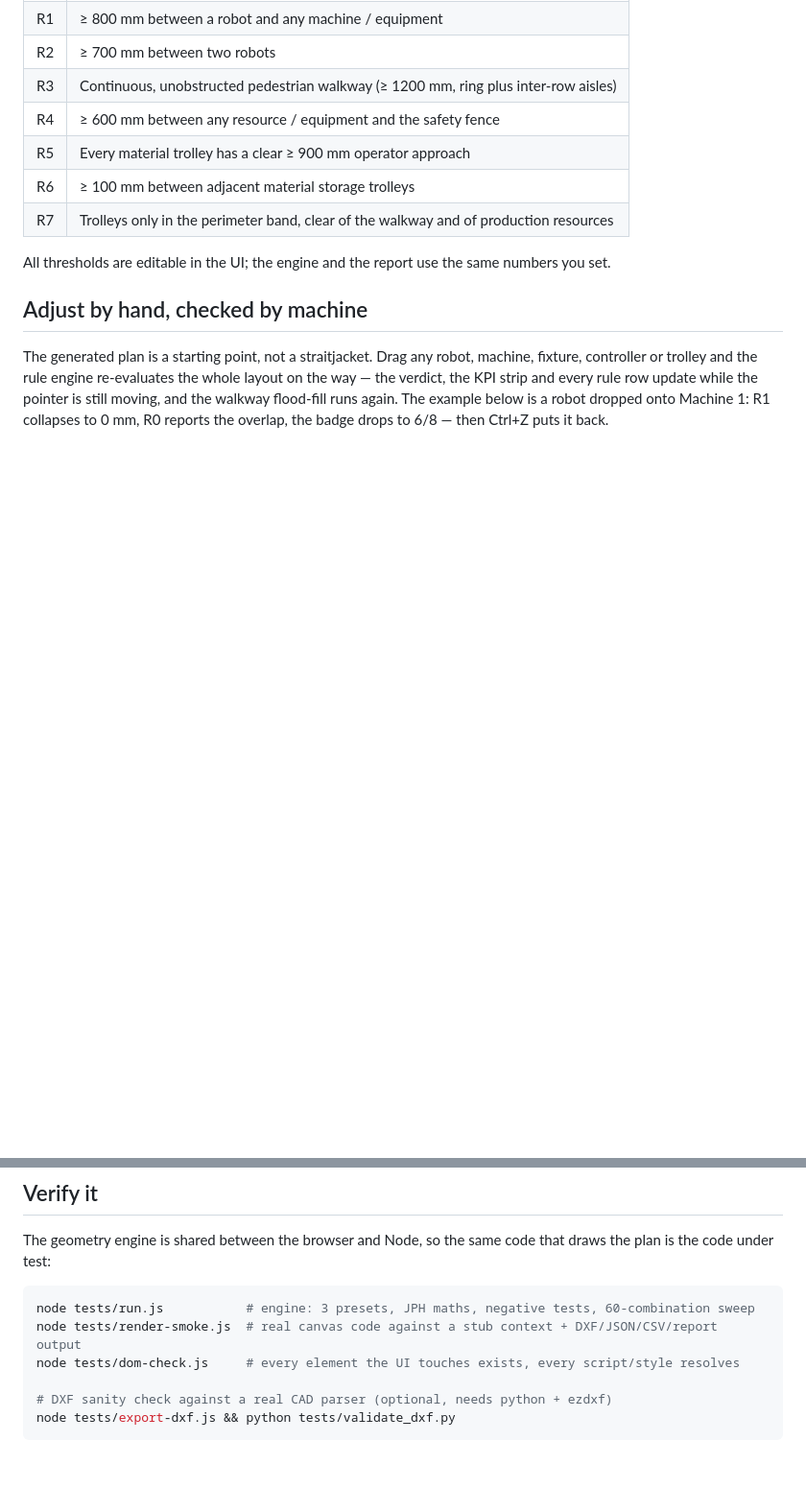
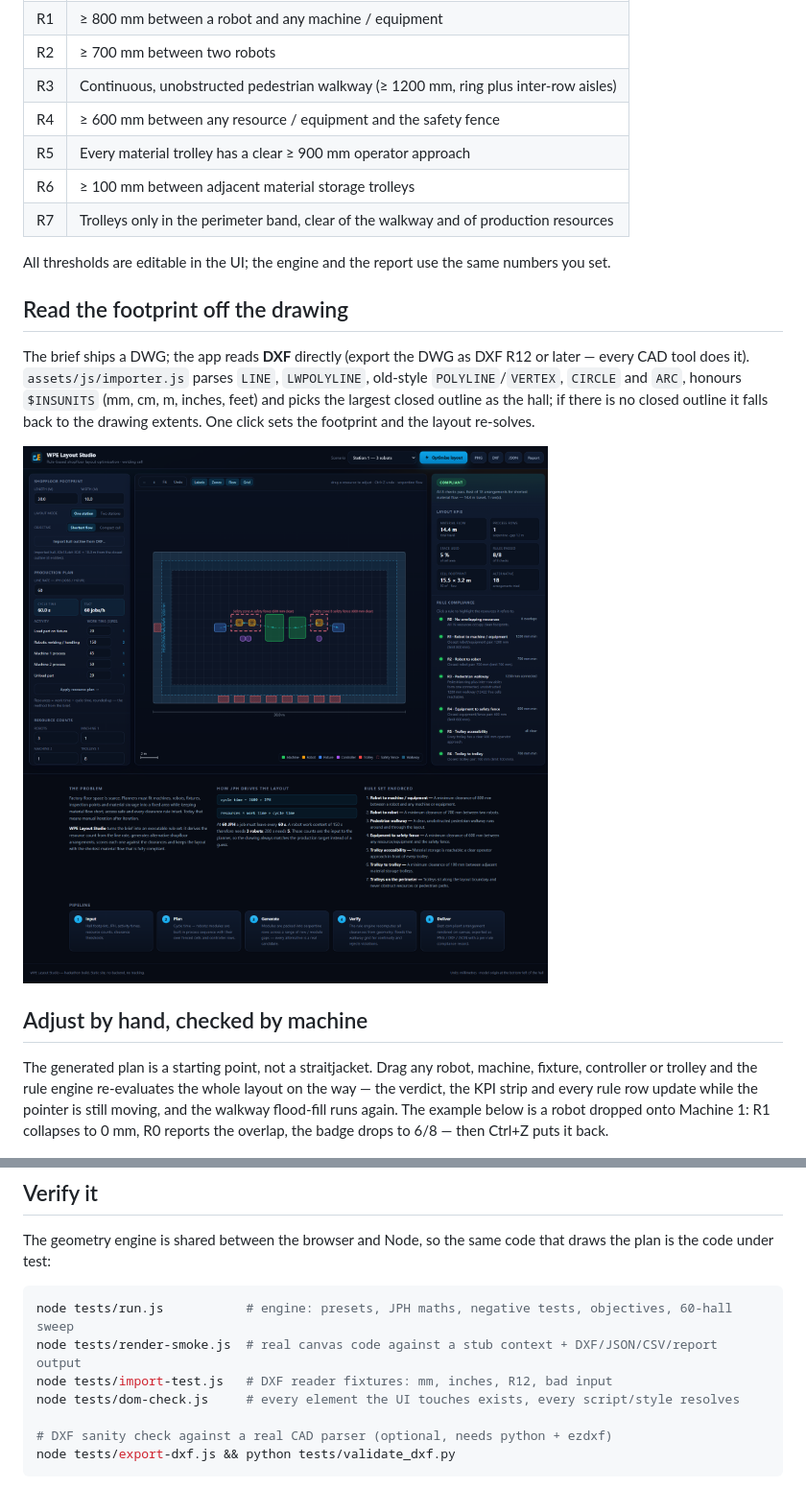
Before and after one commit to mr-snake-mr/wpe-layout-studio, a Markdown page: README.md, 2 parts joined by grey strips. Shown at 96% size. GitHub-like rendering; pictures changed too: docs/preview-import.png (added); blank space fills up the shorter version.

````diff
--- a/README.md
+++ b/README.md
@@ -47,6 +47,15 @@ no build step, no backend and no external dependency.
 | R7 | Trolleys only in the perimeter band, clear of the walkway and of production resources |
 
 All thresholds are editable in the UI; the engine and the report use the same numbers you set.
+
+## Read the footprint off the drawing
+
+The brief ships a DWG; the app reads **DXF** directly (export the DWG as DXF R12 or later — every CAD tool does it).
+`assets/js/importer.js` parses `LINE`, `LWPOLYLINE`, old-style `POLYLINE`/`VERTEX`, `CIRCLE` and `ARC`, honours
+`$INSUNITS` (mm, cm, m, inches, feet) and picks the largest closed outline as the hall; if there is no closed outline it
+falls back to the drawing extents. One click sets the footprint and the layout re-solves.
+
+![Imported 30 × 18 m footprint read from a DXF](docs/preview-import.png)
 
 ## Adjust by hand, checked by machine
 
@@ -105,8 +114,9 @@ The geometry engine is shared between the browser and Node, so the same code tha
 test:
 
 ```bash
-node tests/run.js           # engine: 3 presets, JPH maths, negative tests, 60-combination sweep
+node tests/run.js           # engine: presets, JPH maths, negative tests, objectives, 60-hall sweep
 node tests/render-smoke.js  # real canvas code against a stub context + DXF/JSON/CSV/report output
+node tests/import-test.js   # DXF reader fixtures: mm, inches, R12, bad input
 node tests/dom-check.js     # every element the UI touches exists, every script/style resolves
 
 # DXF sanity check against a real CAD parser (optional, needs python + ezdxf)
````
Also changed, not shown: other parts of README.md (+2 -0 lines), 8 other files.
